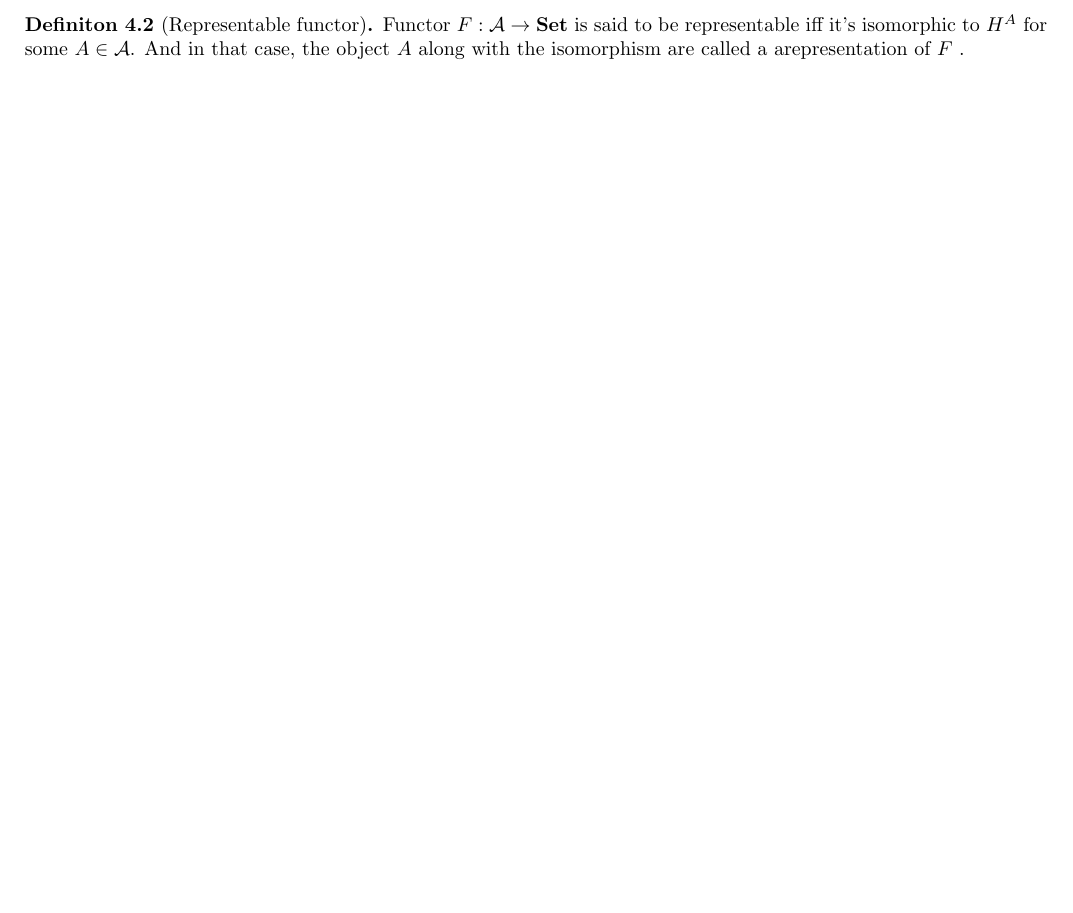
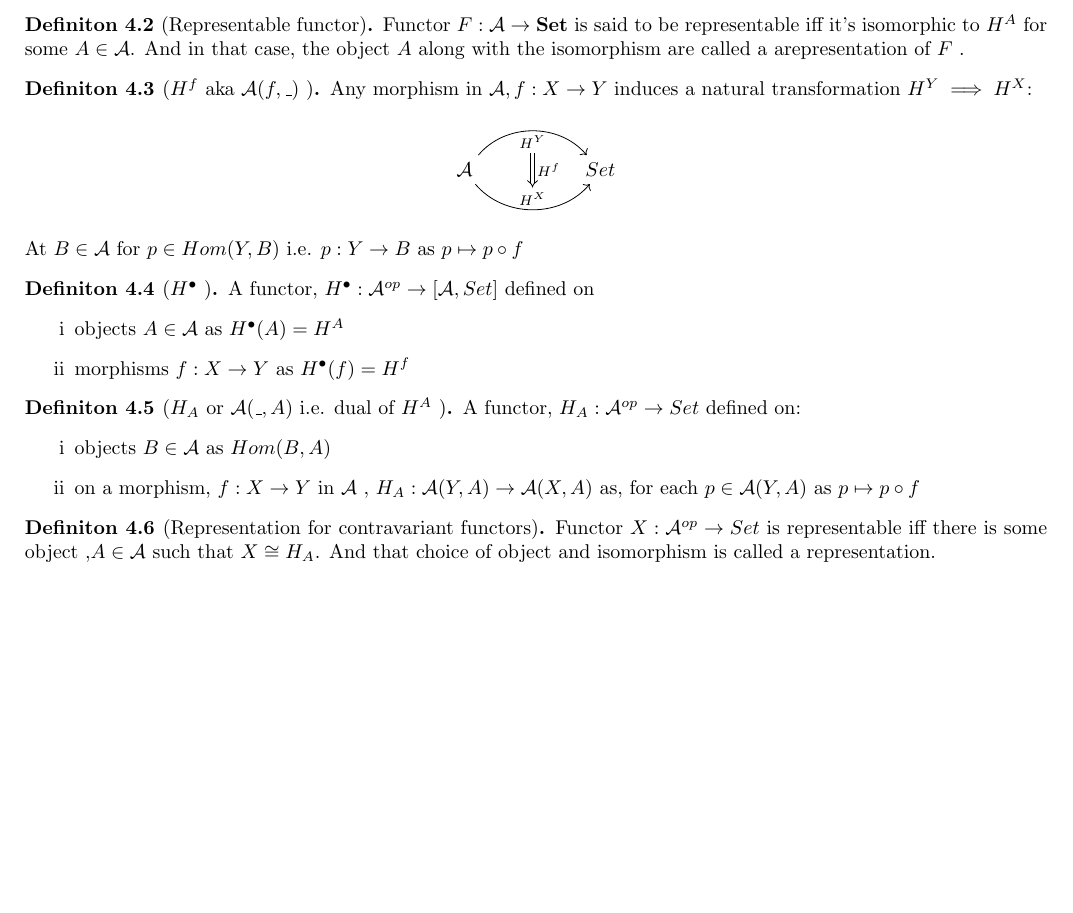
Before and after one commit to 4amVim/Undergrad-Thesis, a LaTeX thesis (Thesis/Examples.tex): part of page 5 of 6, cut so that both start at the same text, the shorter picture padded with empty space. Compiled offline with pdfLaTeX.

Commit message:
added some definitions

```diff
--- a/Thesis/Examples.tex
+++ b/Thesis/Examples.tex
@@ -329,6 +329,37 @@ Hereon, only regarding locally small categories.
 	are called a arepresentation of $F$ .
 \end{definition}
 
+\begin{definition}[$H^f \text{ aka } \mathcal{A} (f, \_)$ ] %{{{ H^f Definition
+	Any morphism in $\mathcal{A}, f:X \rightarrow Y	$ induces a natural transformation $H^Y \implies H^X $:
+	\[ 	\begin{tikzcd}[row sep=large, column sep=huge]
+	\mathcal{ \mathcal{A} } \arrow[r,bend left=50, "H^Y"{name=U, below}]
+	\arrow[r, bend right = 50, "H^X"{name=D, above}]
+	& Set \arrow[Rightarrow, from=U , to=D, "H^f"]
+		\end{tikzcd} \]
+		At $B \in \mathcal{A} $ for $p \in Hom (Y,B) \text{ i.e. } p:Y \rightarrow B $ as
+		$p \mapsto p \circ f$
+\end{definition}
+
+\begin{definition}[$H^\bullet$ ] %{{{ $H^\bullet$ 		Definition
+	A functor, $H^\bullet : \mathcal{A} ^{op} \rightarrow [ \mathcal{A} , Set ] $ defined on
+	\begin{enumerate}[label=\roman*]
+		\item objects $A \in \mathcal{A} $ as $H^\bullet (A) = H^A$
+		\item morphisms $f:X\rightarrow Y$ as $H^\bullet(f)=H^f$
+	\end{enumerate}
+\end{definition}
+
+\begin{definition}[$H_A$ or $\mathcal{A} (\_,A)$  i.e. dual of $H^A$ ] %{{{ H_A i.e. dual of	Definition
+	A functor, $H_A: \mathcal{A} ^{op} \rightarrow Set$ defined on:
+	\begin{enumerate}[label=\roman*]
+		\item objects $B \in \mathcal{A} $ as $Hom(B,A)$
+		\item on a morphism, $f : X \rightarrow Y $ in $\mathcal{A} $ , $H_A: \mathcal{A} (Y,A) \rightarrow \mathcal{A}(X,A) $ as, for each $p \in \mathcal{A}(Y,A) $ as $p \mapsto p \circ f$
+	\end{enumerate}
+\end{definition}
+
+\begin{definition}[Representation for contravariant functors] %{{{ Representation for contravariant functors		Definition
+	Functor $X: \mathcal{A} ^{op} \rightarrow Set $ is representable iff there is some object ,$A \in \mathcal{A} $ such that $ X \cong H_A $. And that choice of object and isomorphism is called a representation.
+\end{definition}
+
 
 
 
```
Also changed, not shown: Thesis/Examples.pdf, Thesis/Examples.tex (2 more changed lines).
